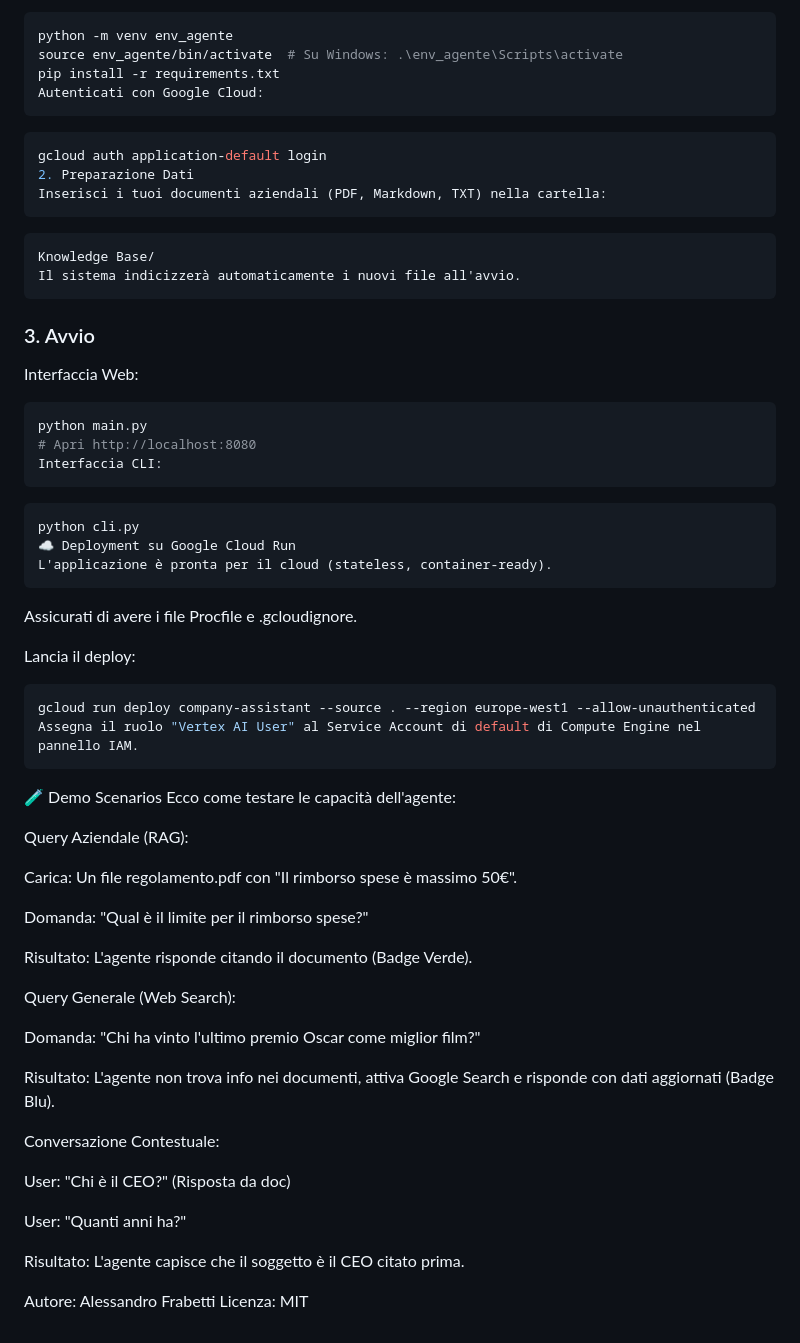
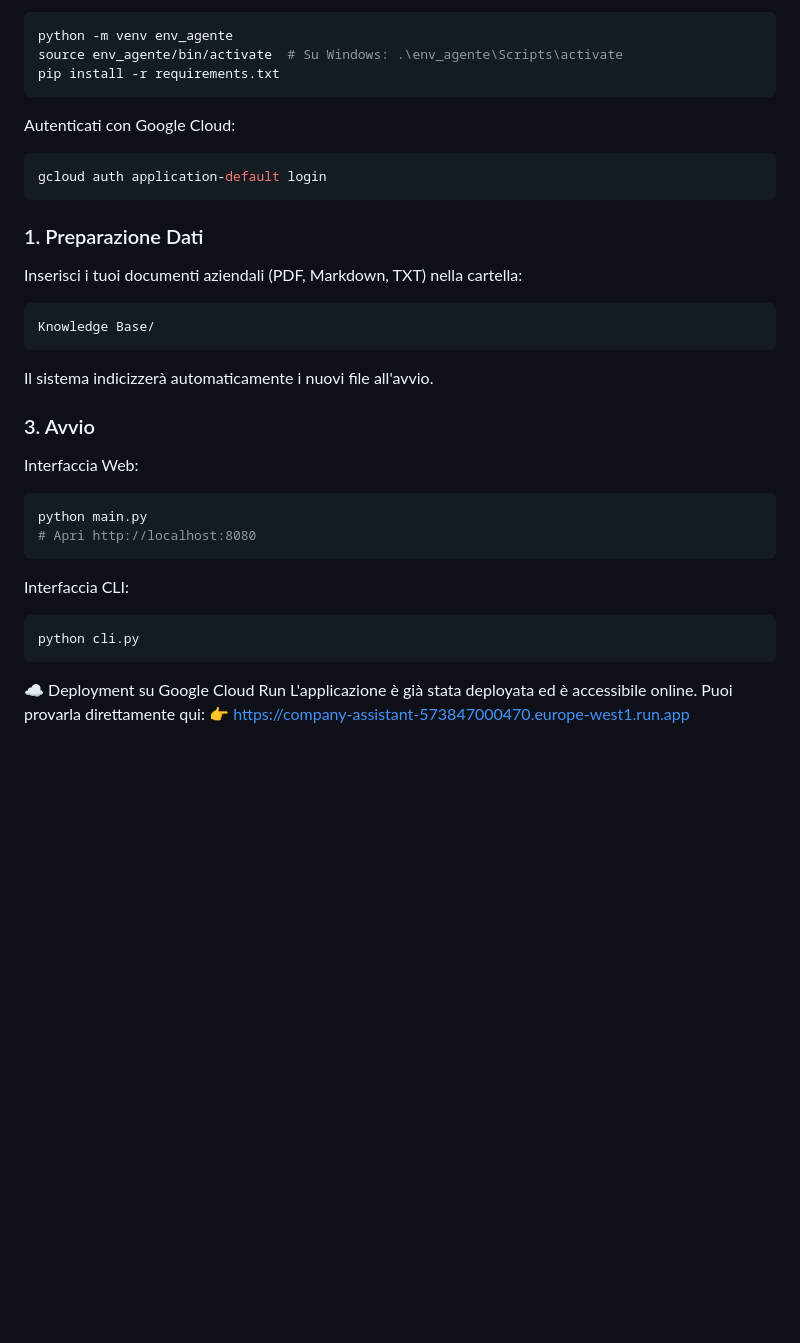
Before and after one commit to ale1998bo/company-assistant, a Markdown page: README.md, the part around the change. GitHub-like rendering; blank space fills up the shorter version.

````diff
--- a/README.md
+++ b/README.md
@@ -52,20 +52,21 @@ Crea un ambiente virtuale e installa le dipendenze:
 python -m venv env_agente
 source env_agente/bin/activate  # Su Windows: .\env_agente\Scripts\activate
 pip install -r requirements.txt
+```
+
 Autenticati con Google Cloud:
-```
 
 ```bash
 gcloud auth application-default login
-2. Preparazione Dati
-Inserisci i tuoi documenti aziendali (PDF, Markdown, TXT) nella cartella:
 ```
 
+### 1. Preparazione Dati
+Inserisci i tuoi documenti aziendali (PDF, Markdown, TXT) nella cartella:
 
 ```Plaintext
 Knowledge Base/
+```
 Il sistema indicizzerà automaticamente i nuovi file all'avvio.
-```
 
 ### 3. Avvio
 Interfaccia Web:
@@ -73,47 +74,11 @@ Interfaccia Web:
 ```bash
 python main.py
 # Apri http://localhost:8080
+```
 Interfaccia CLI:
-```
-
 ```bash
 python cli.py
+```
 ☁️ Deployment su Google Cloud Run
-L'applicazione è pronta per il cloud (stateless, container-ready).
-```
-
-Assicurati di avere i file Procfile e .gcloudignore.
-
-Lancia il deploy:
-
-```bash
-gcloud run deploy company-assistant --source . --region europe-west1 --allow-unauthenticated
-Assegna il ruolo "Vertex AI User" al Service Account di default di Compute Engine nel pannello IAM.
-```
-
-🧪 Demo Scenarios
-Ecco come testare le capacità dell'agente:
-
-Query Aziendale (RAG):
-
-Carica: Un file regolamento.pdf con "Il rimborso spese è massimo 50€".
-
-Domanda: "Qual è il limite per il rimborso spese?"
-
-Risultato: L'agente risponde citando il documento (Badge Verde).
-
-Query Generale (Web Search):
-
-Domanda: "Chi ha vinto l'ultimo premio Oscar come miglior film?"
-
-Risultato: L'agente non trova info nei documenti, attiva Google Search e risponde con dati aggiornati (Badge Blu).
-
-Conversazione Contestuale:
-
-User: "Chi è il CEO?" (Risposta da doc)
-
-User: "Quanti anni ha?"
-
-Risultato: L'agente capisce che il soggetto è il CEO citato prima.
-
-Autore: Alessandro Frabetti Licenza: MIT
+L'applicazione è già stata deployata ed è accessibile online. Puoi provarla direttamente qui:
+👉 [https://company-assistant-573847000470.europe-west1.run.app](https://company-assistant-573847000470.europe-west1.run.app)
````
